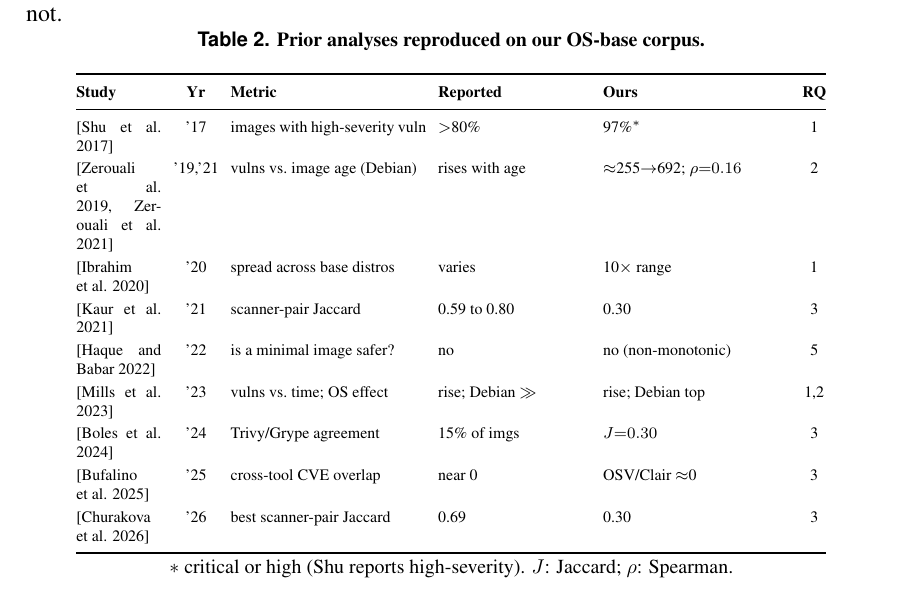
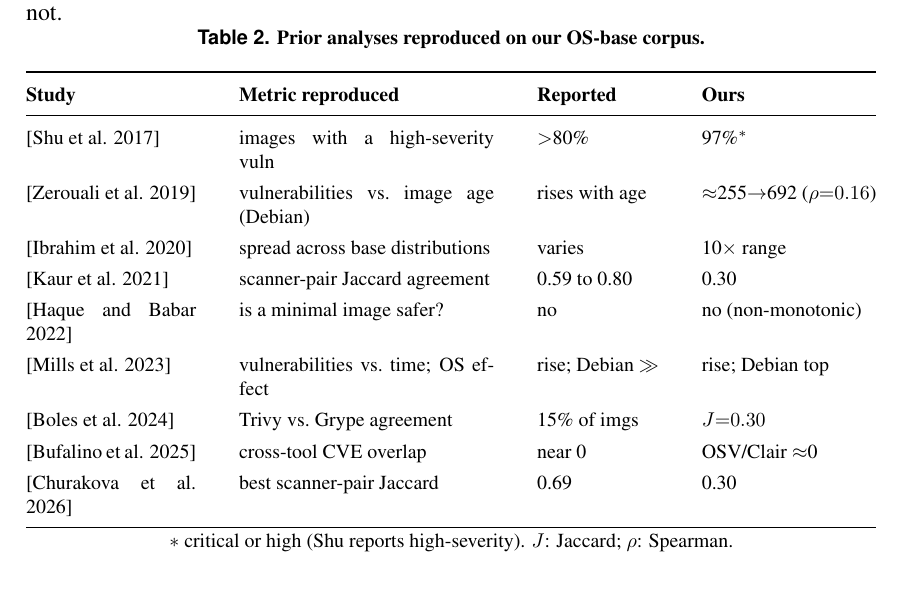
Before and after one commit to ChimangoScan/os-census, a LaTeX paper (paper/main.tex): part of page 6 of 8, cut so that both start at the same text. Compiled offline with pdfLaTeX.

Commit message:
Table 2: drop redundant Yr/RQ columns, span full column width

```diff
--- a/paper/main.tex
+++ b/paper/main.tex
@@ -370,24 +370,24 @@ scanner-agreement results that single-tool studies could not.
 \centering
 \caption{Prior analyses reproduced on our OS-base corpus.}
 \label{tab:repro}
-\scriptsize
-\setlength{\tabcolsep}{3pt}
-\renewcommand{\arraystretch}{1.2}
-\begin{tabular}{@{}p{0.10\columnwidth} c p{0.23\columnwidth} p{0.18\columnwidth} p{0.22\columnwidth} c@{}}
+\footnotesize
+\setlength{\tabcolsep}{5pt}
+\renewcommand{\arraystretch}{1.3}
+\begin{tabular*}{\columnwidth}{@{\extracolsep{\fill}} p{0.20\columnwidth} p{0.30\columnwidth} l l @{}}
 \toprule
-\textbf{Study} & \textbf{Yr} & \textbf{Metric} & \textbf{Reported} & \textbf{Ours} & \textbf{RQ} \\
+\textbf{Study} & \textbf{Metric reproduced} & \textbf{Reported} & \textbf{Ours} \\
 \midrule
-\cite{shu2017dockerhub} & '17 & images with high-severity vuln & $>$80\% & 97\%$^{\ast}$ & 1 \\
-\cite{zerouali2019outdated,zerouali2021techlag} & '19,'21 & vulns vs.\ image age (Debian) & rises with age & $\approx$255$\to$692; $\rho{=}0.16$ & 2 \\
-\cite{ibrahim2020toomany} & '20 & spread across base distros & varies & 10$\times$ range & 1 \\
-\cite{kaur2021scientific} & '21 & scanner-pair Jaccard & 0.59 to 0.80 & 0.30 & 3 \\
-\cite{haque2022wellbegun} & '22 & is a minimal image safer? & no & no (non-monotonic) & 5 \\
-\cite{mills2023longitudinal} & '23 & vulns vs.\ time; OS effect & rise; Debian $\gg$ & rise; Debian top & 1,2 \\
-\cite{boles2024deciphering} & '24 & Trivy/Grype agreement & 15\% of imgs & $J{=}0.30$ & 3 \\
-\cite{bufalino2025sbomproof} & '25 & cross-tool CVE overlap & near 0 & OSV/Clair $\approx$0 & 3 \\
-\cite{churakova2026vex} & '26 & best scanner-pair Jaccard & 0.69 & 0.30 & 3 \\
+\cite{shu2017dockerhub} & images with a high-severity vuln & $>$80\% & 97\%$^{\ast}$ \\
+\cite{zerouali2019outdated} & vulnerabilities vs.\ image age (Debian) & rises with age & $\approx$255$\to$692 ($\rho{=}0.16$) \\
+\cite{ibrahim2020toomany} & spread across base distributions & varies & 10$\times$ range \\
+\cite{kaur2021scientific} & scanner-pair Jaccard agreement & 0.59 to 0.80 & 0.30 \\
+\cite{haque2022wellbegun} & is a minimal image safer? & no & no (non-monotonic) \\
+\cite{mills2023longitudinal} & vulnerabilities vs.\ time; OS effect & rise; Debian $\gg$ & rise; Debian top \\
+\cite{boles2024deciphering} & Trivy vs.\ Grype agreement & 15\% of imgs & $J{=}0.30$ \\
+\cite{bufalino2025sbomproof} & cross-tool CVE overlap & near 0 & OSV/Clair $\approx$0 \\
+\cite{churakova2026vex} & best scanner-pair Jaccard & 0.69 & 0.30 \\
 \bottomrule
-\end{tabular}\\[2pt]
+\end{tabular*}\\[2pt]
 {\footnotesize $\ast$~critical or high (Shu reports high-severity). $J$: Jaccard; $\rho$: Spearman.}
 \end{table}
 
```
Also changed, not shown: paper/main.pdf.
